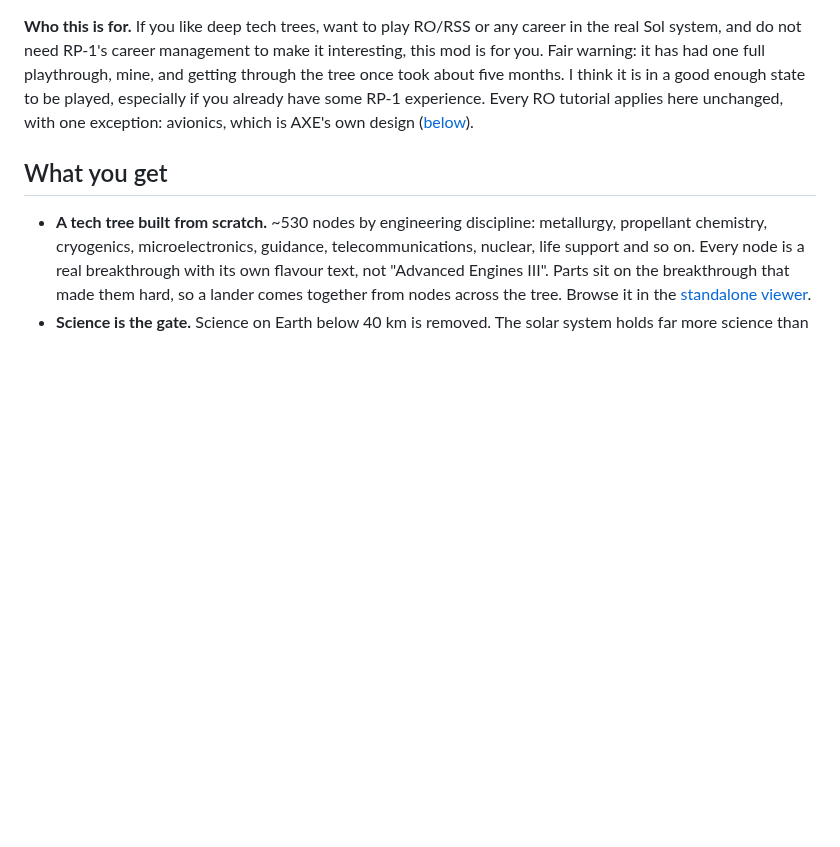
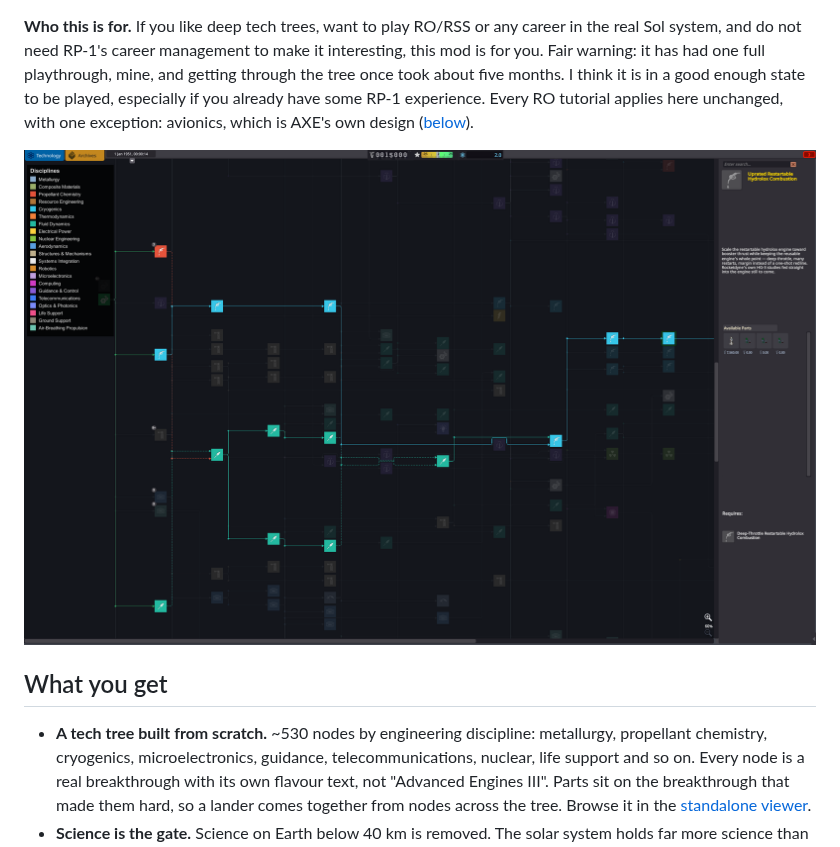
Before and after one commit to miskoltrans/RP-AXE, a Markdown page: README.md, the part around the change. GitHub-like rendering; pictures changed too: docs/screenshots/ingame-tree.png (added); blank space fills up the shorter version.

Commit message:
README: in-game R&D screenshot as the break before the feature list
Co-Authored-By: Claude Fable 5.1 <noreply@anthropic.com>
Claude-Session: https://claude.ai/code/session_01We2oBx2VZmAnGNt1UP1hqG

```diff
--- a/README.md
+++ b/README.md
@@ -50,6 +50,8 @@ warning: it has had one full playthrough, mine, and getting through the tree onc
 months. I think it is in a good enough state to be played, especially if you already have some RP-1
 experience. Every RO tutorial applies here unchanged, with one exception: avionics, which is AXE's own
 design ([below](#coming-from-rp-1-what-changed-in-avionics)).
+
+![The R&D screen in-game: discipline lanes down the left, a node's flavour text and its parts on the right](docs/screenshots/ingame-tree.png)
 
 ## What you get
 
```
